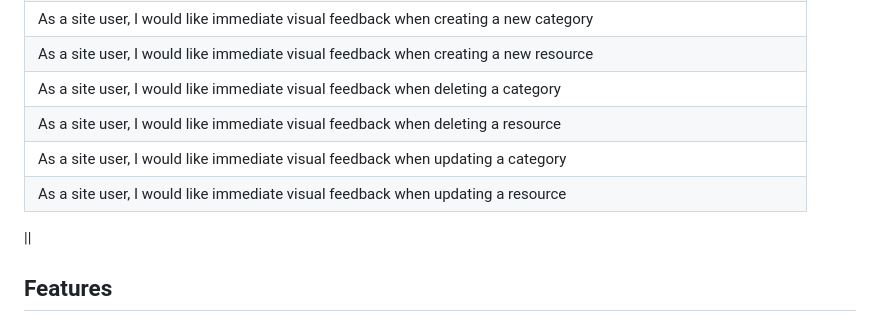
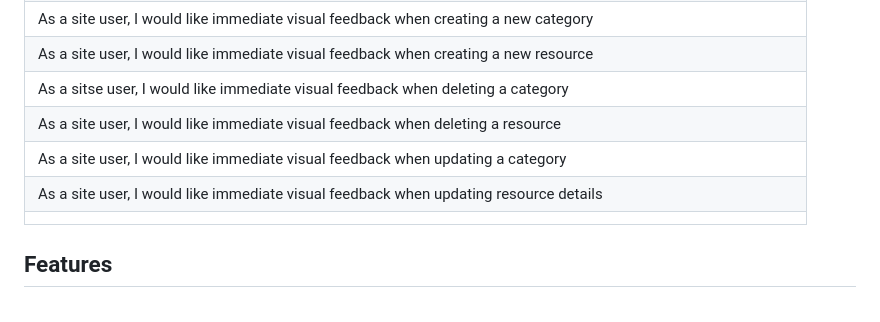
Before and after one commit to doctorandrewbrown/flask-resource-keeper, a Markdown page: README.md, the part around the change. Rendered like a GitHub page.

```diff
--- a/README.md
+++ b/README.md
@@ -33,12 +33,10 @@
 | As a site user, I would like to be able to easily return to home page via main navigation (ie Brand and Home links).
 | As a site user, I would like immediate visual feedback when creating a new category
 | As a site user, I would like immediate visual feedback when creating a new resource
-| As a site user, I would like immediate visual feedback when deleting a category
+| As a sitse user, I would like immediate visual feedback when deleting a category
 | As a site user, I would like immediate visual feedback when deleting a resource
 | As a site user, I would like immediate visual feedback when updating a category
-| As a site user, I would like immediate visual feedback when updating a resource
-
-
+| As a site user, I would like immediate visual feedback when updating resource details
 ||
 ## Features
 - The features included were intended to test the user stories detailed above.
```
Also changed, not shown: TESTING.md (+6 -0 lines).
